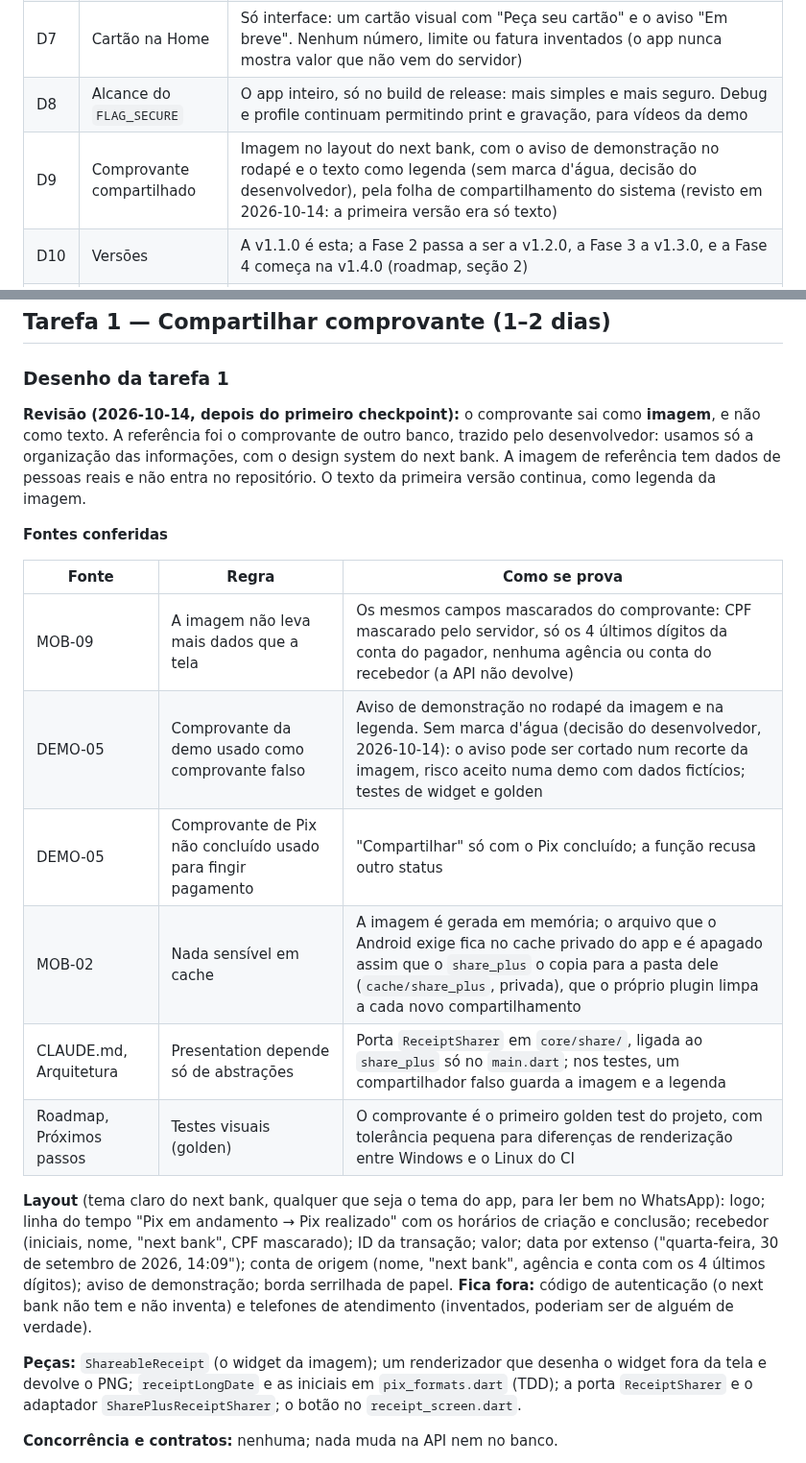
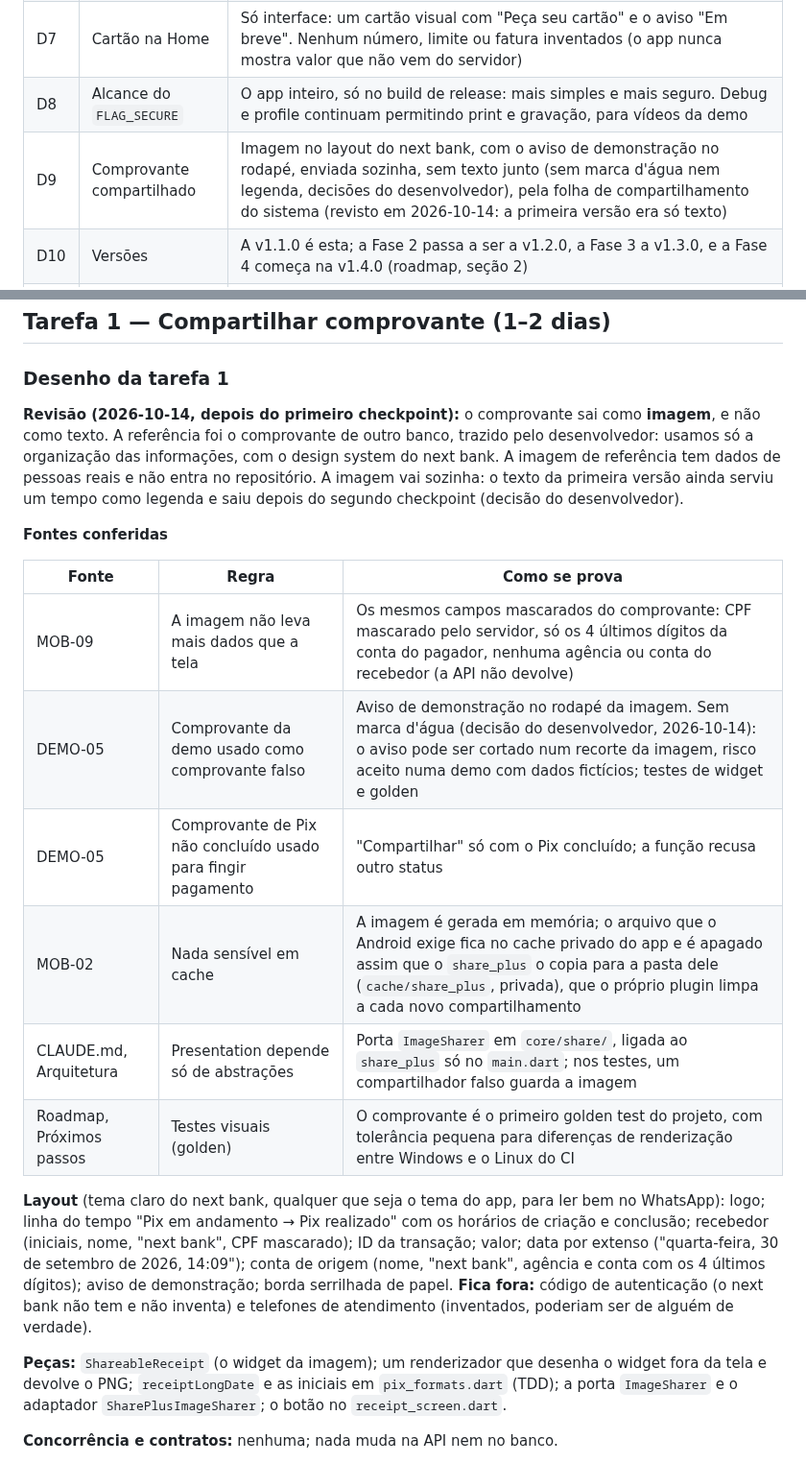
Before and after one commit to renatomf/next-bank, a Markdown page: docs/plans/v1.1.0-produtos-do-dia-a-dia.md, 2 parts joined by grey strips. Shown at 96% size. Drawn GitHub-style.

Commit message:
docs: record the receipt image shared alone
Co-Authored-By: Claude Opus 5.5 <noreply@anthropic.com>

```diff
--- a/docs/plans/v1.1.0-produtos-do-dia-a-dia.md
+++ b/docs/plans/v1.1.0-produtos-do-dia-a-dia.md
@@ -106,7 +106,7 @@ Nomes provisórios; cada fatia fecha os seus no desenho.
 | D6 | Operadoras e valores | Três operadoras com nomes inventados, valores fixos de R$ 15, 20, 30 e 50, limite de R$ 200 por dia por cliente, confirmação com o PIN |
 | D7 | Cartão na Home | Só interface: um cartão visual com "Peça seu cartão" e o aviso "Em breve". Nenhum número, limite ou fatura inventados (o app nunca mostra valor que não vem do servidor) |
 | D8 | Alcance do `FLAG_SECURE` | O app inteiro, só no build de release: mais simples e mais seguro. Debug e profile continuam permitindo print e gravação, para vídeos da demo |
-| D9 | Comprovante compartilhado | Imagem no layout do next bank, com o aviso de demonstração no rodapé e o texto como legenda (sem marca d'água, decisão do desenvolvedor), pela folha de compartilhamento do sistema (revisto em 2026-10-14: a primeira versão era só texto) |
+| D9 | Comprovante compartilhado | Imagem no layout do next bank, com o aviso de demonstração no rodapé, enviada sozinha, sem texto junto (sem marca d'água nem legenda, decisões do desenvolvedor), pela folha de compartilhamento do sistema (revisto em 2026-10-14: a primeira versão era só texto) |
 | D10 | Versões | A v1.1.0 é esta; a Fase 2 passa a ser a v1.2.0, a Fase 3 a v1.3.0, e a Fase 4 começa na v1.4.0 (roadmap, seção 2) |
 | D11 | Biometria | Opcional, ativada em Segurança com o PIN. Serve para desbloquear o app e para confirmar Pix e recarga (libera o PIN guardado, que o app envia ao servidor como hoje). Nunca substitui o primeiro login com e-mail e senha, e a senha nunca é guardada no aparelho. O PIN continua como alternativa sempre |
 
@@ -129,22 +129,22 @@ Nomes provisórios; cada fatia fecha os seus no desenho.
 
 ### Desenho da tarefa 1
 
-**Revisão (2026-10-14, depois do primeiro checkpoint):** o comprovante sai como **imagem**, e não como texto. A referência foi o comprovante de outro banco, trazido pelo desenvolvedor: usamos só a organização das informações, com o design system do next bank. A imagem de referência tem dados de pessoas reais e não entra no repositório. O texto da primeira versão continua, como legenda da imagem.
+**Revisão (2026-10-14, depois do primeiro checkpoint):** o comprovante sai como **imagem**, e não como texto. A referência foi o comprovante de outro banco, trazido pelo desenvolvedor: usamos só a organização das informações, com o design system do next bank. A imagem de referência tem dados de pessoas reais e não entra no repositório. A imagem vai sozinha: o texto da primeira versão ainda serviu um tempo como legenda e saiu depois do segundo checkpoint (decisão do desenvolvedor).
 
 **Fontes conferidas**
 
 | Fonte | Regra | Como se prova |
 |---|---|---|
 | MOB-09 | A imagem não leva mais dados que a tela | Os mesmos campos mascarados do comprovante: CPF mascarado pelo servidor, só os 4 últimos dígitos da conta do pagador, nenhuma agência ou conta do recebedor (a API não devolve) |
-| DEMO-05 | Comprovante da demo usado como comprovante falso | Aviso de demonstração no rodapé da imagem e na legenda. Sem marca d'água (decisão do desenvolvedor, 2026-10-14): o aviso pode ser cortado num recorte da imagem, risco aceito numa demo com dados fictícios; testes de widget e golden |
+| DEMO-05 | Comprovante da demo usado como comprovante falso | Aviso de demonstração no rodapé da imagem. Sem marca d'água (decisão do desenvolvedor, 2026-10-14): o aviso pode ser cortado num recorte da imagem, risco aceito numa demo com dados fictícios; testes de widget e golden |
 | DEMO-05 | Comprovante de Pix não concluído usado para fingir pagamento | "Compartilhar" só com o Pix concluído; a função recusa outro status |
 | MOB-02 | Nada sensível em cache | A imagem é gerada em memória; o arquivo que o Android exige fica no cache privado do app e é apagado assim que o `share_plus` o copia para a pasta dele (`cache/share_plus`, privada), que o próprio plugin limpa a cada novo compartilhamento |
-| CLAUDE.md, Arquitetura | Presentation depende só de abstrações | Porta `ReceiptSharer` em `core/share/`, ligada ao `share_plus` só no `main.dart`; nos testes, um compartilhador falso guarda a imagem e a legenda |
+| CLAUDE.md, Arquitetura | Presentation depende só de abstrações | Porta `ImageSharer` em `core/share/`, ligada ao `share_plus` só no `main.dart`; nos testes, um compartilhador falso guarda a imagem |
 | Roadmap, Próximos passos | Testes visuais (golden) | O comprovante é o primeiro golden test do projeto, com tolerância pequena para diferenças de renderização entre Windows e o Linux do CI |
 
 **Layout** (tema claro do next bank, qualquer que seja o tema do app, para ler bem no WhatsApp): logo; linha do tempo "Pix em andamento → Pix realizado" com os horários de criação e conclusão; recebedor (iniciais, nome, "next bank", CPF mascarado); ID da transação; valor; data por extenso ("quarta-feira, 30 de setembro de 2026, 14:09"); conta de origem (nome, "next bank", agência e conta com os 4 últimos dígitos); aviso de demonstração; borda serrilhada de papel. **Fica fora:** código de autenticação (o next bank não tem e não inventa) e telefones de atendimento (inventados, poderiam ser de alguém de verdade).
 
-**Peças:** `ShareableReceipt` (o widget da imagem); um renderizador que desenha o widget fora da tela e devolve o PNG; `receiptLongDate` e as iniciais em `pix_formats.dart` (TDD); a porta `ReceiptSharer` e o adaptador `SharePlusReceiptSharer`; o botão no `receipt_screen.dart`.
+**Peças:** `ShareableReceipt` (o widget da imagem); um renderizador que desenha o widget fora da tela e devolve o PNG; `receiptLongDate` e as iniciais em `pix_formats.dart` (TDD); a porta `ImageSharer` e o adaptador `SharePlusImageSharer`; o botão no `receipt_screen.dart`.
 
 **Concorrência e contratos:** nenhuma; nada muda na API nem no banco.
 
```
Also changed, not shown: docs/security/threat-model.md (+2 -2 lines).
